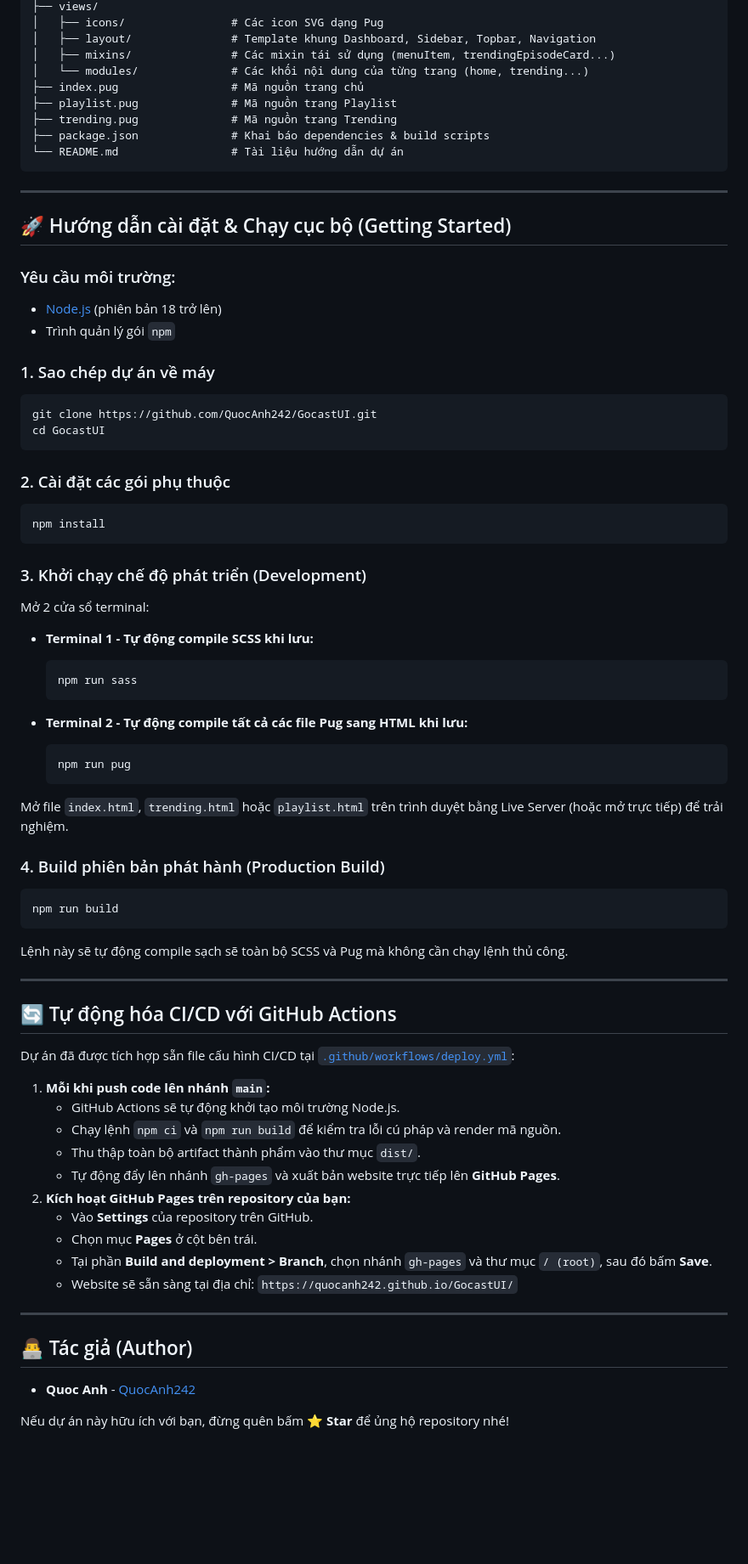
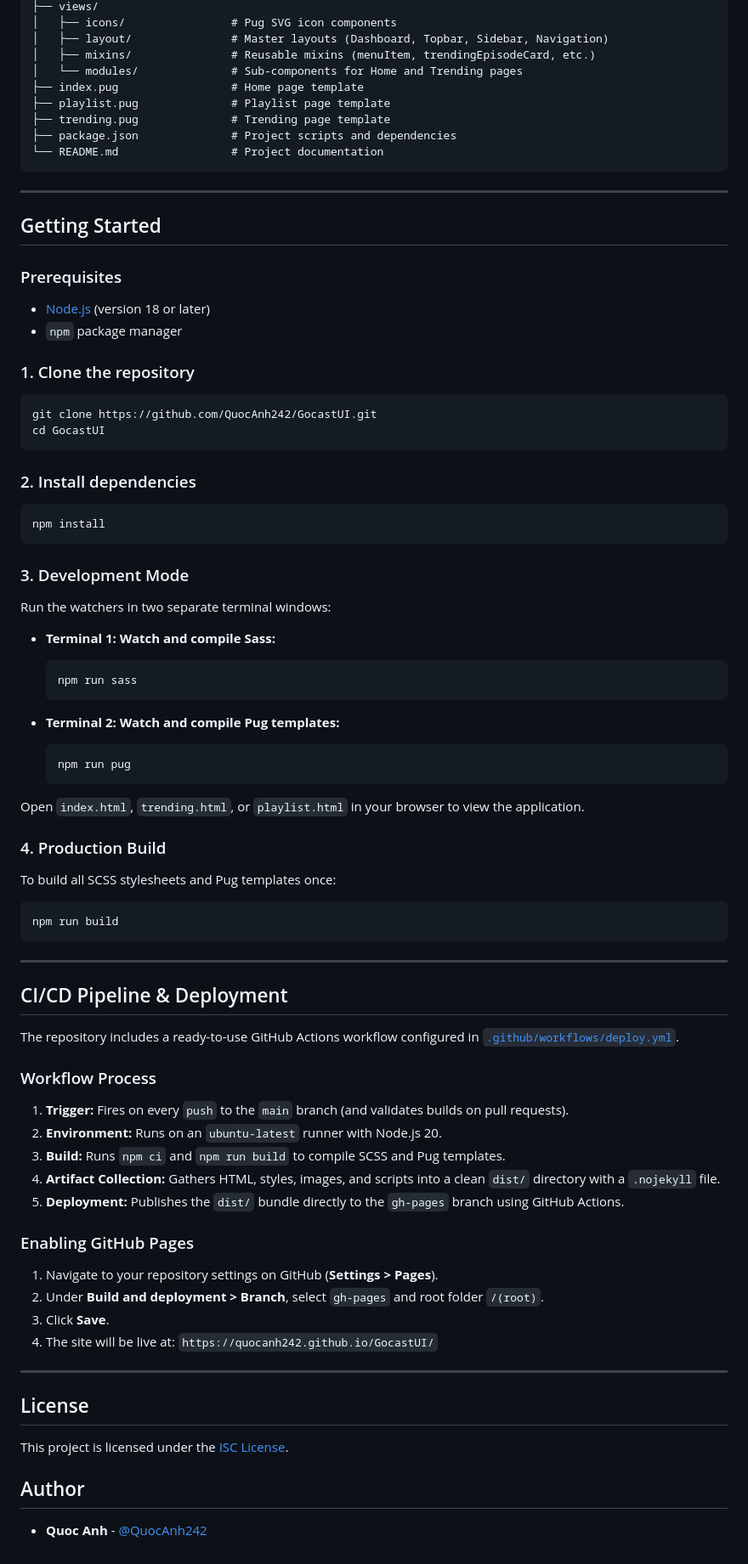
Before and after one commit to QuocAnh242/GocastUI-HTMLTemplate, a Markdown page: README.md, the part around one of its changes. Shown at 85% size. Drawn GitHub-style; blank space fills up the shorter version.

Commit message:
docs: Rewrite README in English with clean formatting

````diff
--- a/README.md
+++ b/README.md
@@ -85,76 +82,88 @@ GocastUI/
 ├── views/
-│   ├── icons/                # Các icon SVG dạng Pug
-│   ├── layout/               # Template khung Dashboard, Sidebar, Topbar, Navigation
-│   ├── mixins/               # Các mixin tái sử dụng (menuItem, trendingEpisodeCard...)
-│   └── modules/              # Các khối nội dung của từng trang (home, trending...)
-├── index.pug                 # Mã nguồn trang chủ
-├── playlist.pug              # Mã nguồn trang Playlist
-├── trending.pug              # Mã nguồn trang Trending
-├── package.json              # Khai báo dependencies & build scripts
-└── README.md                 # Tài liệu hướng dẫn dự án
+│   ├── icons/                # Pug SVG icon components
+│   ├── layout/               # Master layouts (Dashboard, Topbar, Sidebar, Navigation)
+│   ├── mixins/               # Reusable mixins (menuItem, trendingEpisodeCard, etc.)
+│   └── modules/              # Sub-components for Home and Trending pages
+├── index.pug                 # Home page template
+├── playlist.pug              # Playlist page template
+├── trending.pug              # Trending page template
+├── package.json              # Project scripts and dependencies
+└── README.md                 # Project documentation
 ```
 
 ---
 
-## 🚀 Hướng dẫn cài đặt & Chạy cục bộ (Getting Started)
+## Getting Started
 
-### Yêu cầu môi trường:
-* [Node.js](https://nodejs.org/) (phiên bản 18 trở lên)
-* Trình quản lý gói `npm`
+### Prerequisites
 
-### 1. Sao chép dự án về máy
+- [Node.js](https://nodejs.org/) (version 18 or later)
+- `npm` package manager
+
+### 1. Clone the repository
+
 ```bash
 git clone https://github.com/QuocAnh242/GocastUI.git
 cd GocastUI
 ```
 
-### 2. Cài đặt các gói phụ thuộc
+### 2. Install dependencies
+
 ```bash
 npm install
 ```
 
-### 3. Khởi chạy chế độ phát triển (Development)
-Mở 2 cửa sổ terminal:
+### 3. Development Mode
 
-* **Terminal 1 - Tự động compile SCSS khi lưu:**
+Run the watchers in two separate terminal windows:
+
+- **Terminal 1: Watch and compile Sass:**
   ```bash
   npm run sass
   ```
 
-* **Terminal 2 - Tự động compile tất cả các file Pug sang HTML khi lưu:**
+- **Terminal 2: Watch and compile Pug templates:**
   ```bash
   npm run pug
   ```
 
-Mở file `index.html`, `trending.html` hoặc `playlist.html` trên trình duyệt bằng Live Server (hoặc mở trực tiếp) để trải nghiệm.
+Open `index.html`, `trending.html`, or `playlist.html` in your browser to view the application.
 
-### 4. Build phiên bản phát hành (Production Build)
+### 4. Production Build
+
+To build all SCSS stylesheets and Pug templates once:
+
 ```bash
 npm run build
 ```
-Lệnh này sẽ tự động compile sạch sẽ toàn bộ SCSS và Pug mà không cần chạy lệnh thủ công.
 
 ---
 
-## 🔄 Tự động hóa CI/CD với GitHub Actions
+## CI/CD Pipeline & Deployment
 
-Dự án đã được tích hợp sẵn file cấu hình CI/CD tại [`.github/workflows/deploy.yml`](.github/workflows/deploy.yml):
+The repository includes a ready-to-use GitHub Actions workflow configured in [`.github/workflows/deploy.yml`](.github/workflows/deploy.yml).
 
-1. **Mỗi khi push code lên nhánh `main`:**
-   * GitHub Actions sẽ tự động khởi tạo môi trường Node.js.
-   * Chạy lệnh `npm ci` và `npm run build` để kiểm tra lỗi cú pháp và render mã nguồn.
-   * Thu thập toàn bộ artifact thành phẩm vào thư mục `dist/`.
-   * Tự động đẩy lên nhánh `gh-pages` và xuất bản website trực tiếp lên **GitHub Pages**.
-2. **Kích hoạt GitHub Pages trên repository của bạn:**
-   * Vào **Settings** của repository trên GitHub.
-   * Chọn mục **Pages** ở cột bên trái.
-   * Tại phần **Build and deployment > Branch**, chọn nhánh `gh-pages` và thư mục `/ (root)`, sau đó bấm **Save**.
-   * Website sẽ sẵn sàng tại địa chỉ: `https://quocanh242.github.io/GocastUI/`
+### Workflow Process
+
+1. **Trigger:** Fires on every `push` to the `main` branch (and validates builds on pull requests).
+2. **Environment:** Runs on an `ubuntu-latest` runner with Node.js 20.
+3. **Build:** Runs `npm ci` and `npm run build` to compile SCSS and Pug templates.
+4. **Artifact Collection:** Gathers HTML, styles, images, and scripts into a clean `dist/` directory with a `.nojekyll` file.
+5. **Deployment:** Publishes the `dist/` bundle directly to the `gh-pages` branch using GitHub Actions.
+
+### Enabling GitHub Pages
+
+1. Navigate to your repository settings on GitHub (**Settings > Pages**).
+2. Under **Build and deployment > Branch**, select `gh-pages` and root folder `/(root)`.
+3. Click **Save**.
+4. The site will be live at: `https://quocanh242.github.io/GocastUI/`
 
 ---
 
-## 👨‍💻 Tác giả (Author)
+## License
 
-* **Quoc Anh** - [QuocAnh242](https://github.com/QuocAnh242)
+This project is licensed under the [ISC License](LICENSE).
 
-Nếu dự án này hữu ích với bạn, đừng quên bấm **⭐️ Star** để ủng hộ repository nhé!
+## Author
+
+- **Quoc Anh** - [@QuocAnh242](https://github.com/QuocAnh242)
````
Also changed, not shown: other parts of README.md (+52 -55 lines).
